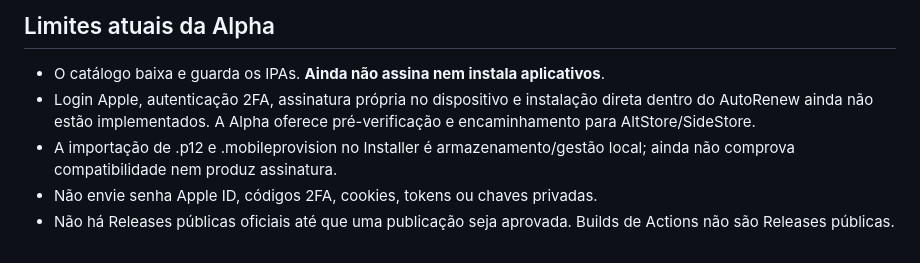
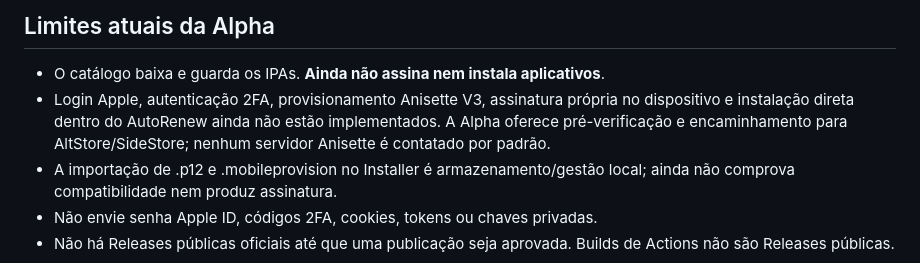
Before and after one commit to denisecorna6-alt/AutoRenew, a Markdown page: README.md, the part around the change. Rendered like a GitHub page.

Commit message:
[ALPHA] Disclose that Anisette V3 provisioning is not implemented

```diff
--- a/README.md
+++ b/README.md
@@ -64,7 +64,7 @@ Referências:
 ## Limites atuais da Alpha
 
 - O catálogo baixa e guarda os IPAs. **Ainda não assina nem instala aplicativos**.
-- Login Apple, autenticação 2FA, assinatura própria no dispositivo e instalação direta dentro do AutoRenew ainda não estão implementados. A Alpha oferece pré-verificação e encaminhamento para AltStore/SideStore.
+- Login Apple, autenticação 2FA, provisionamento Anisette V3, assinatura própria no dispositivo e instalação direta dentro do AutoRenew ainda não estão implementados. A Alpha oferece pré-verificação e encaminhamento para AltStore/SideStore; nenhum servidor Anisette é contatado por padrão.
 - A importação de .p12 e .mobileprovision no Installer é armazenamento/gestão local; ainda não comprova compatibilidade nem produz assinatura.
 - Não envie senha Apple ID, códigos 2FA, cookies, tokens ou chaves privadas.
 - Não há Releases públicas oficiais até que uma publicação seja aprovada. Builds de Actions não são Releases públicas.
```
